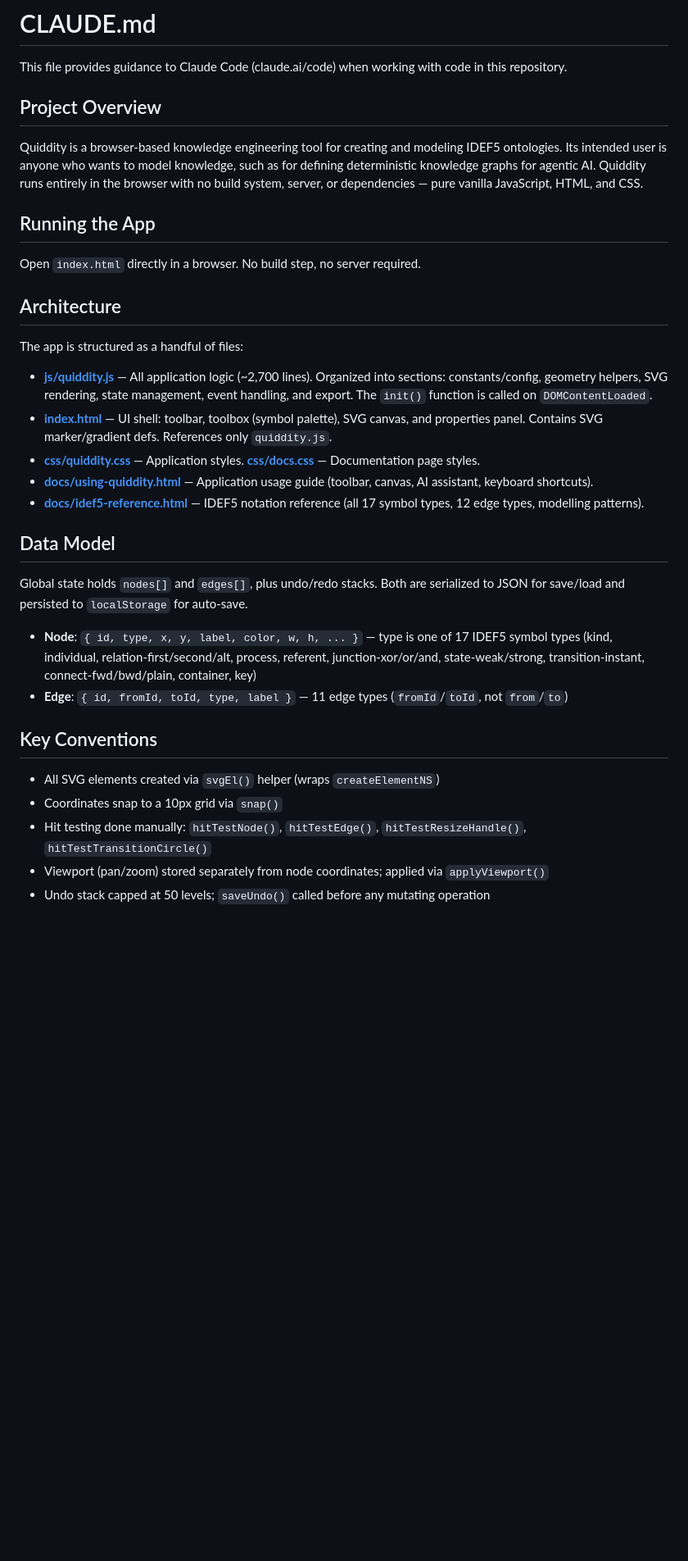
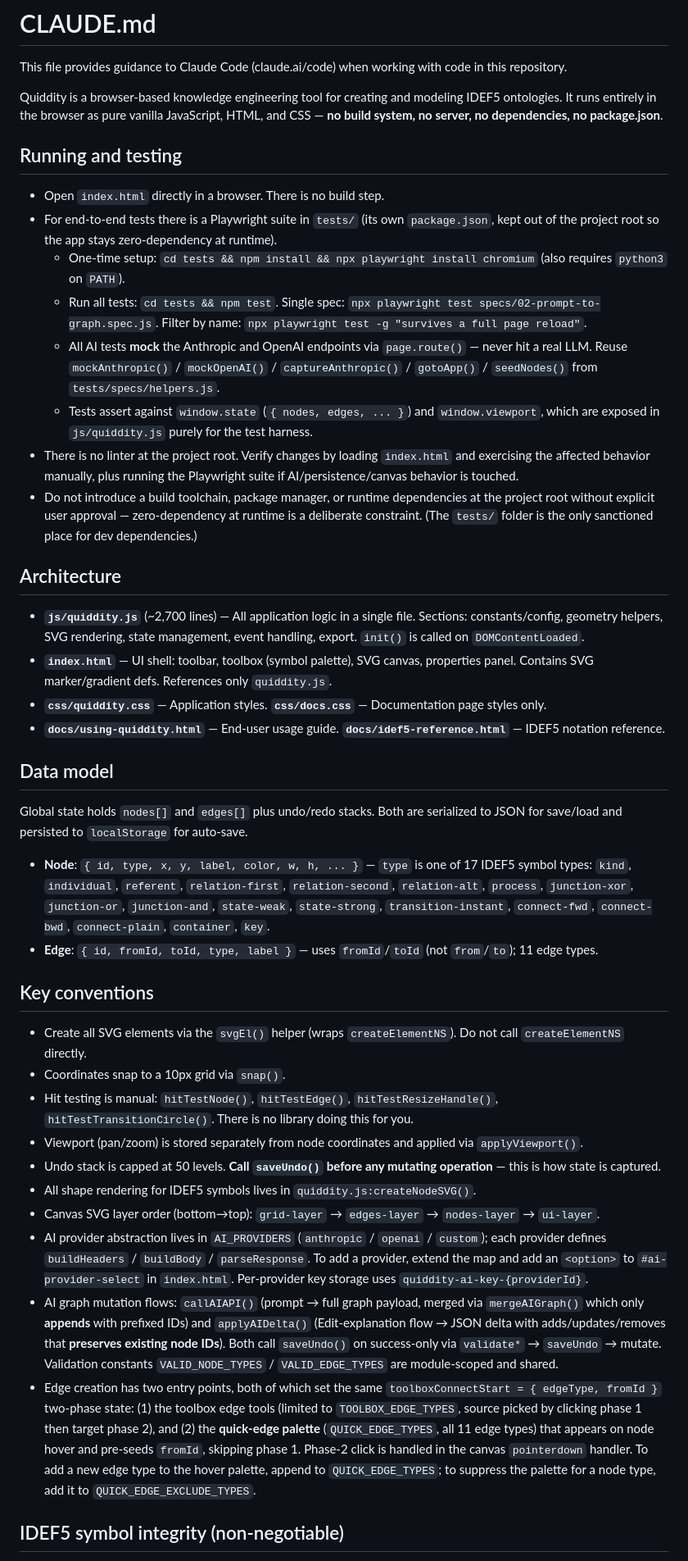
Before and after one commit to RobStand/quiddity, a Markdown page: CLAUDE.md, the part around one of its changes. Shown at 82% size. Drawn GitHub-style; blank space fills up the shorter version.

```diff
--- a/CLAUDE.md
+++ b/CLAUDE.md
@@ -2,36 +2,45 @@
 
 This file provides guidance to Claude Code (claude.ai/code) when working with code in this repository.
 
-## Project Overview
+Quiddity is a browser-based knowledge engineering tool for creating and modeling IDEF5 ontologies. It runs entirely in the browser as pure vanilla JavaScript, HTML, and CSS — **no build system, no server, no dependencies, no package.json**.
 
-Quiddity is a browser-based knowledge engineering tool for creating and modeling IDEF5 ontologies. Its intended user is anyone who wants to model knowledge, such as for defining deterministic knowledge graphs for agentic AI. Quiddity runs entirely in the browser with no build system, server, or dependencies — pure vanilla JavaScript, HTML, and CSS.
+## Running and testing
 
-## Running the App
-
-Open `index.html` directly in a browser. No build step, no server required.
+- Open `index.html` directly in a browser. There is no build step.
+- For end-to-end tests there is a Playwright suite in `tests/` (its own `package.json`, kept out of the project root so the app stays zero-dependency at runtime).
+  - One-time setup: `cd tests && npm install && npx playwright install chromium` (also requires `python3` on `PATH`).
+  - Run all tests: `cd tests && npm test`. Single spec: `npx playwright test specs/02-prompt-to-graph.spec.js`. Filter by name: `npx playwright test -g "survives a full page reload"`.
+  - All AI tests **mock** the Anthropic and OpenAI endpoints via `page.route()` — never hit a real LLM. Reuse `mockAnthropic()` / `mockOpenAI()` / `captureAnthropic()` / `gotoApp()` / `seedNodes()` from `tests/specs/helpers.js`.
+  - Tests assert against `window.state` (`{ nodes, edges, ... }`) and `window.viewport`, which are exposed in `js/quiddity.js` purely for the test harness.
+- There is no linter at the project root. Verify changes by loading `index.html` and exercising the affected behavior manually, plus running the Playwright suite if AI/persistence/canvas behavior is touched.
+- Do not introduce a build toolchain, package manager, or runtime dependencies at the project root without explicit user approval — zero-dependency at runtime is a deliberate constraint. (The `tests/` folder is the only sanctioned place for dev dependencies.)
 
 ## Architecture
 
-The app is structured as a handful of files:
+- **`js/quiddity.js`** (~2,700 lines) — All application logic in a single file. Sections: constants/config, geometry helpers, SVG rendering, state management, event handling, export. `init()` is called on `DOMContentLoaded`.
+- **`index.html`** — UI shell: toolbar, toolbox (symbol palette), SVG canvas, properties panel. Contains SVG marker/gradient defs. References only `quiddity.js`.
+- **`css/quiddity.css`** — Application styles. **`css/docs.css`** — Documentation page styles only.
+- **`docs/using-quiddity.html`** — End-user usage guide. **`docs/idef5-reference.html`** — IDEF5 notation reference.
 
-- **[js/quiddity.js](js/quiddity.js)** — All application logic (~2,700 lines). Organized into sections: constants/config, geometry helpers, SVG rendering, state management, event handling, and export. The `init()` function is called on `DOMContentLoaded`.
-- **[index.html](index.html)** — UI shell: toolbar, toolbox (symbol palette), SVG canvas, and properties panel. Contains SVG marker/gradient defs. References only `quiddity.js`.
-- **[css/quiddity.css](css/quiddity.css)** — Application styles. **[css/docs.css](css/docs.css)** — Documentation page styles.
-- **[docs/using-quiddity.html](docs/using-quiddity.html)** — Application usage guide (toolbar, canvas, AI assistant, keyboard shortcuts).
-- **[docs/idef5-reference.html](docs/idef5-reference.html)** — IDEF5 notation reference (all 17 symbol types, 12 edge types, modelling patterns).
+## Data model
 
-## Data Model
+Global state holds `nodes[]` and `edges[]` plus undo/redo stacks. Both are serialized to JSON for save/load and persisted to `localStorage` for auto-save.
 
-Global state holds `nodes[]` and `edges[]`, plus undo/redo stacks. Both are serialized to JSON for save/load and persisted to `localStorage` for auto-save.
+- **Node**: `{ id, type, x, y, label, color, w, h, ... }` — `type` is one of 17 IDEF5 symbol types: `kind`, `individual`, `referent`, `relation-first`, `relation-second`, `relation-alt`, `process`, `junction-xor`, `junction-or`, `junction-and`, `state-weak`, `state-strong`, `transition-instant`, `connect-fwd`, `connect-bwd`, `connect-plain`, `container`, `key`.
+- **Edge**: `{ id, fromId, toId, type, label }` — uses `fromId`/`toId` (not `from`/`to`); 11 edge types.
 
-- **Node**: `{ id, type, x, y, label, color, w, h, ... }` — type is one of 17 IDEF5 symbol types (kind, individual, relation-first/second/alt, process, referent, junction-xor/or/and, state-weak/strong, transition-instant, connect-fwd/bwd/plain, container, key)
-- **Edge**: `{ id, fromId, toId, type, label }` — 11 edge types (`fromId`/`toId`, not `from`/`to`)
+## Key conventions
 
-## Key Conventions
+- Create all SVG elements via the `svgEl()` helper (wraps `createElementNS`). Do not call `createElementNS` directly.
+- Coordinates snap to a 10px grid via `snap()`.
+- Hit testing is manual: `hitTestNode()`, `hitTestEdge()`, `hitTestResizeHandle()`, `hitTestTransitionCircle()`. There is no library doing this for you.
+- Viewport (pan/zoom) is stored separately from node coordinates and applied via `applyViewport()`.
+- Undo stack is capped at 50 levels. **Call `saveUndo()` before any mutating operation** — this is how state is captured.
+- All shape rendering for IDEF5 symbols lives in `quiddity.js:createNodeSVG()`.
+- Canvas SVG layer order (bottom→top): `grid-layer` → `edges-layer` → `nodes-layer` → `ui-layer`.
+- AI provider abstraction lives in `AI_PROVIDERS` (`anthropic` / `openai` / `custom`); each provider defines `buildHeaders` / `buildBody` / `parseResponse`. To add a provider, extend the map and add an `<option>` to `#ai-provider-select` in `index.html`. Per-provider key storage uses `quiddity-ai-key-{providerId}`.
+- AI graph mutation flows: `callAIAPI()` (prompt → full graph payload, merged via `mergeAIGraph()` which only **appends** with prefixed IDs) and `applyAIDelta()` (Edit-explanation flow → JSON delta with adds/updates/removes that **preserves existing node IDs**). Both call `saveUndo()` on success-only via `validate*` → `saveUndo` → mutate. Validation constants `VALID_NODE_TYPES` / `VALID_EDGE_TYPES` are module-scoped and shared.
+- Edge creation has two entry points, both of which set the same `toolboxConnectStart = { edgeType, fromId }` two-phase state: (1) the toolbox edge tools (limited to `TOOLBOX_EDGE_TYPES`, source picked by clicking phase 1 then target phase 2), and (2) the **quick-edge palette** (`QUICK_EDGE_TYPES`, all 11 edge types) that appears on node hover and pre-seeds `fromId`, skipping phase 1. Phase-2 click is handled in the canvas `pointerdown` handler. To add a new edge type to the hover palette, append to `QUICK_EDGE_TYPES`; to suppress the palette for a node type, add it to `QUICK_EDGE_EXCLUDE_TYPES`.
 
-- All SVG elements created via `svgEl()` helper (wraps `createElementNS`)
-- Coordinates snap to a 10px grid via `snap()`
-- Hit testing done manually: `hitTestNode()`, `hitTestEdge()`, `hitTestResizeHandle()`, `hitTestTransitionCircle()`
-- Viewport (pan/zoom) stored separately from node coordinates; applied via `applyViewport()`
-- Undo stack capped at 50 levels; `saveUndo()` called before any mutating operation
+## IDEF5 symbol integrity (non-negotiable)
 
```
Also changed, not shown: other parts of CLAUDE.md (+27 -13 lines), .github/copilot-instructions.md (+5 -2 lines).
